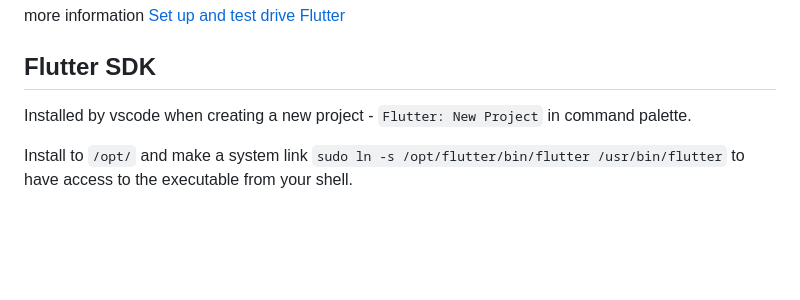
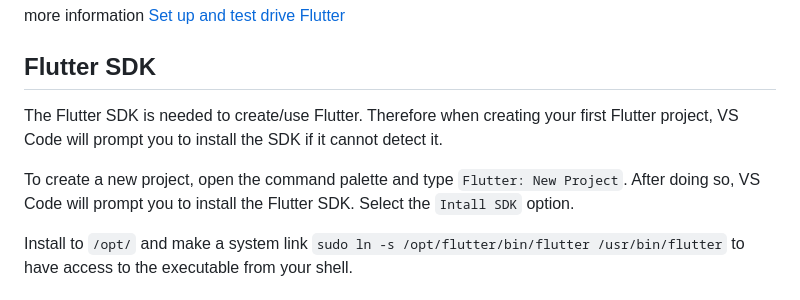
Before and after one commit to C0dingViking/soen390-mini-capstone, a Markdown page: notes/flutter_arch.md, the part around the change. Drawn GitHub-style; blank space fills up the shorter version.

Commit message:
clarify sdk installation
Co-authored-by: William Ross <william.ross.lpp.83@gmail.com>

```diff
--- a/notes/flutter_arch.md
+++ b/notes/flutter_arch.md
@@ -10,7 +10,9 @@ more information [Set up and test drive Flutter](https://docs.flutter.dev/get-st
 
 ## Flutter SDK
 
-Installed by vscode when creating a new project - `Flutter: New Project` in command palette.
+The Flutter SDK is needed to create/use Flutter. Therefore when creating your first Flutter project, VS Code will prompt you to install the SDK if it cannot detect it.
+
+To create a new project, open the command palette and type `Flutter: New Project`. After doing so, VS Code will prompt you to install the Flutter SDK. Select the `Intall SDK` option.
 
 Install to `/opt/` and make a system link `sudo ln -s /opt/flutter/bin/flutter /usr/bin/flutter` to have access to the executable from your shell.
 
```
